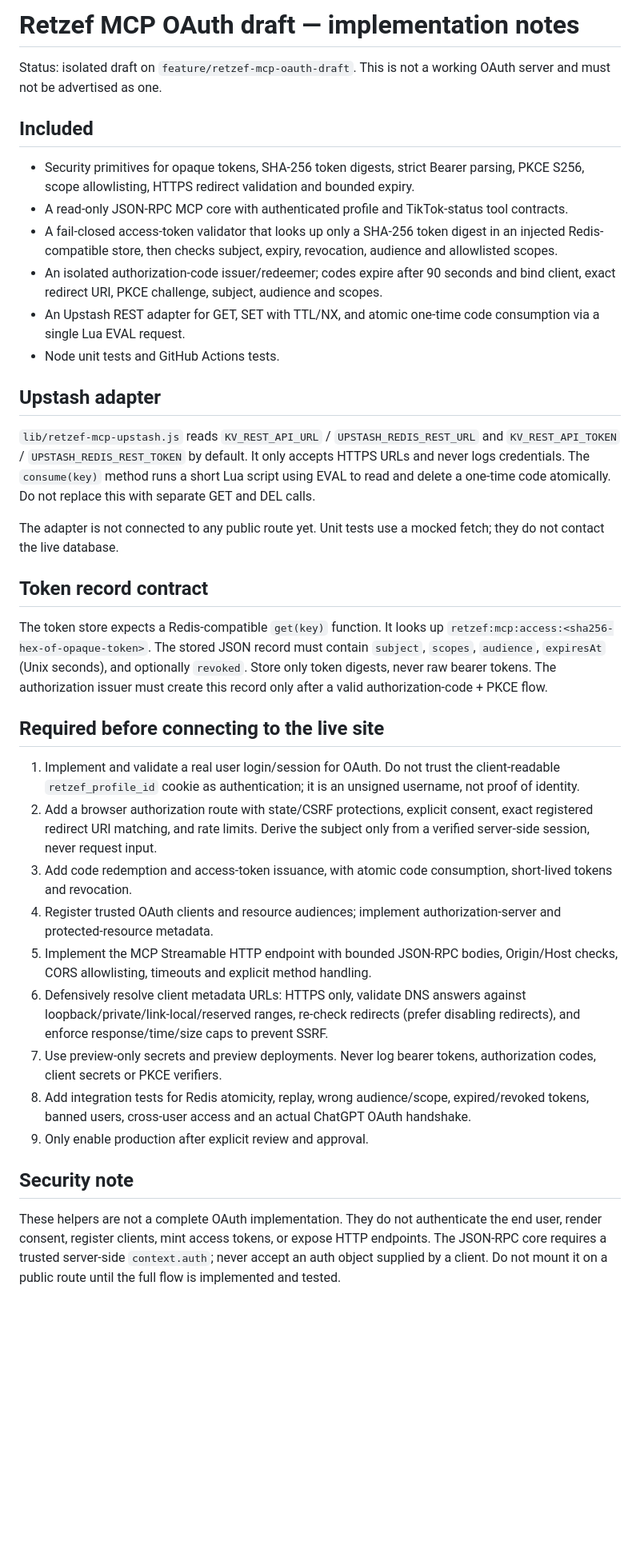
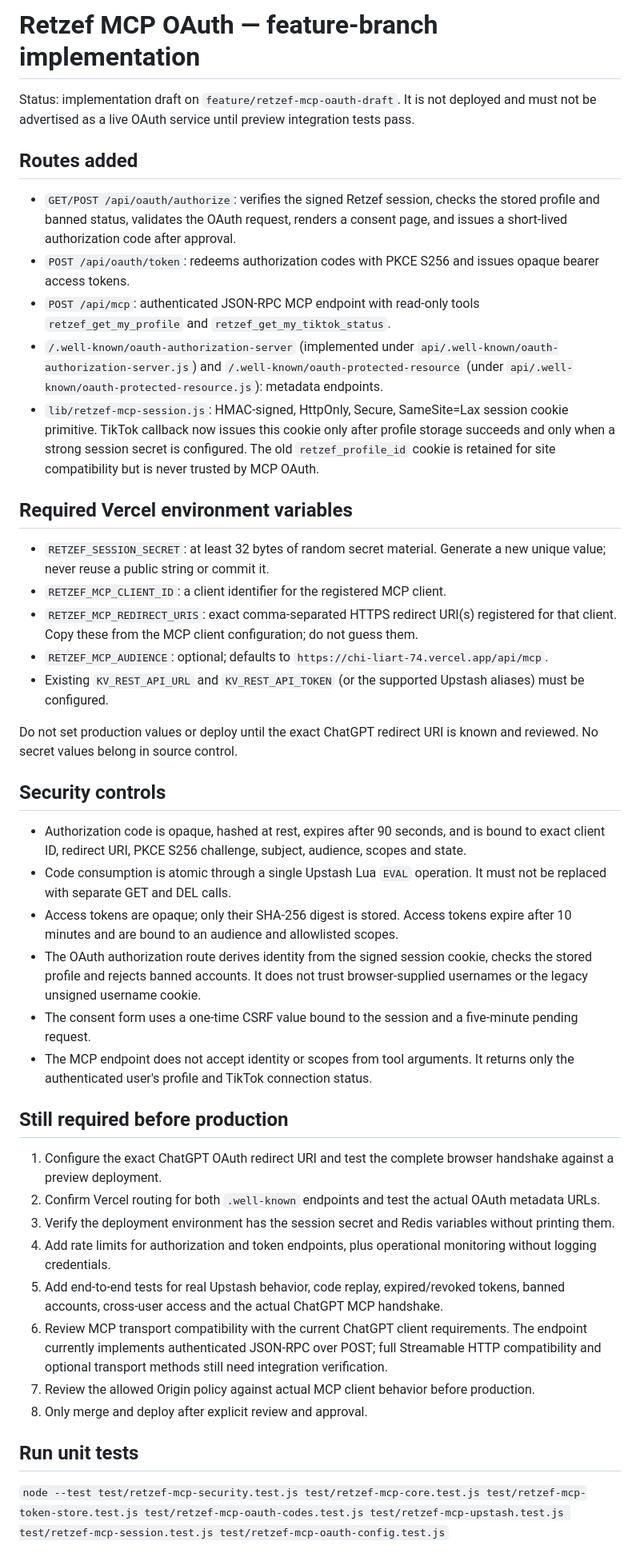
Before and after one commit to jjjbnm/-, a Markdown page: docs/retzef-mcp-oauth-draft.md, the part around one of its changes. Shown at 80% size. Drawn GitHub-style; blank space fills up the shorter version.

Commit message:
docs: document OAuth routes and required preview configuration

```diff
--- a/docs/retzef-mcp-oauth-draft.md
+++ b/docs/retzef-mcp-oauth-draft.md
@@ -1,39 +1,46 @@
-# Retzef MCP OAuth draft — implementation notes
+# Retzef MCP OAuth — feature-branch implementation
 
-Status: isolated draft on `feature/retzef-mcp-oauth-draft`. This is not a working OAuth server and must not be advertised as one.
+Status: implementation draft on `feature/retzef-mcp-oauth-draft`. It is not deployed and must not be advertised as a live OAuth service until preview integration tests pass.
 
-## Included
+## Routes added
 
-- Security primitives for opaque tokens, SHA-256 token digests, strict Bearer parsing, PKCE S256, scope allowlisting, HTTPS redirect validation and bounded expiry.
-- A read-only JSON-RPC MCP core with authenticated profile and TikTok-status tool contracts.
-- A fail-closed access-token validator that looks up only a SHA-256 token digest in an injected Redis-compatible store, then checks subject, expiry, revocation, audience and allowlisted scopes.
-- An isolated authorization-code issuer/redeemer; codes expire after 90 seconds and bind client, exact redirect URI, PKCE challenge, subject, audience and scopes.
-- An Upstash REST adapter for GET, SET with TTL/NX, and atomic one-time code consumption via a single Lua EVAL request.
-- Node unit tests and GitHub Actions tests.
+- `GET/POST /api/oauth/authorize`: verifies the signed Retzef session, checks the stored profile and banned status, validates the OAuth request, renders a consent page, and issues a short-lived authorization code after approval.
+- `POST /api/oauth/token`: redeems authorization codes with PKCE S256 and issues opaque bearer access tokens.
+- `POST /api/mcp`: authenticated JSON-RPC MCP endpoint with read-only tools `retzef_get_my_profile` and `retzef_get_my_tiktok_status`.
+- `/.well-known/oauth-authorization-server` (implemented under `api/.well-known/oauth-authorization-server.js`) and `/.well-known/oauth-protected-resource` (under `api/.well-known/oauth-protected-resource.js`): metadata endpoints.
+- `lib/retzef-mcp-session.js`: HMAC-signed, HttpOnly, Secure, SameSite=Lax session cookie primitive. TikTok callback now issues this cookie only after profile storage succeeds and only when a strong session secret is configured. The old `retzef_profile_id` cookie is retained for site compatibility but is never trusted by MCP OAuth.
 
-## Upstash adapter
+## Required Vercel environment variables
 
-`lib/retzef-mcp-upstash.js` reads `KV_REST_API_URL` / `UPSTASH_REDIS_REST_URL` and `KV_REST_API_TOKEN` / `UPSTASH_REDIS_REST_TOKEN` by default. It only accepts HTTPS URLs and never logs credentials. The `consume(key)` method runs a short Lua script using EVAL to read and delete a one-time code atomically. Do not replace this with separate GET and DEL calls.
+- `RETZEF_SESSION_SECRET`: at least 32 bytes of random secret material. Generate a new unique value; never reuse a public string or commit it.
+- `RETZEF_MCP_CLIENT_ID`: a client identifier for the registered MCP client.
+- `RETZEF_MCP_REDIRECT_URIS`: exact comma-separated HTTPS redirect URI(s) registered for that client. Copy these from the MCP client configuration; do not guess them.
+- `RETZEF_MCP_AUDIENCE`: optional; defaults to `https://chi-liart-74.vercel.app/api/mcp`.
+- Existing `KV_REST_API_URL` and `KV_REST_API_TOKEN` (or the supported Upstash aliases) must be configured.
 
-The adapter is not connected to any public route yet. Unit tests use a mocked fetch; they do not contact the live database.
+Do not set production values or deploy until the exact ChatGPT redirect URI is known and reviewed. No secret values belong in source control.
 
-## Token record contract
+## Security controls
 
-The token store expects a Redis-compatible `get(key)` function. It looks up `retzef:mcp:access:<sha256-hex-of-opaque-token>`. The stored JSON record must contain `subject`, `scopes`, `audience`, `expiresAt` (Unix seconds), and optionally `revoked`. Store only token digests, never raw bearer tokens. The authorization issuer must create this record only after a valid authorization-code + PKCE flow.
+- Authorization code is opaque, hashed at rest, expires after 90 seconds, and is bound to exact client ID, redirect URI, PKCE S256 challenge, subject, audience, scopes and state.
+- Code consumption is atomic through a single Upstash Lua `EVAL` operation. It must not be replaced with separate GET and DEL calls.
+- Access tokens are opaque; only their SHA-256 digest is stored. Access tokens expire after 10 minutes and are bound to an audience and allowlisted scopes.
+- The OAuth authorization route derives identity from the signed session cookie, checks the stored profile and rejects banned accounts. It does not trust browser-supplied usernames or the legacy unsigned username cookie.
+- The consent form uses a one-time CSRF value bound to the session and a five-minute pending request.
+- The MCP endpoint does not accept identity or scopes from tool arguments. It returns only the authenticated user's profile and TikTok connection status.
 
-## Required before connecting to the live site
+## Still required before production
 
-1. Implement and validate a real user login/session for OAuth. Do not trust the client-readable `retzef_profile_id` cookie as authentication; it is an unsigned username, not proof of identity.
-2. Add a browser authorization route with state/CSRF protections, explicit consent, exact registered redirect URI matching, and rate limits. Derive the subject only from a verified server-side session, never request input.
-3. Add code redemption and access-token issuance, with atomic code consumption, short-lived tokens and revocation.
-4. Register trusted OAuth clients and resource audiences; implement authorization-server and protected-resource metadata.
-5. Implement the MCP Streamable HTTP endpoint with bounded JSON-RPC bodies, Origin/Host checks, CORS allowlisting, timeouts and explicit method handling.
-6. Defensively resolve client metadata URLs: HTTPS only, validate DNS answers against loopback/private/link-local/reserved ranges, re-check redirects (prefer disabling redirects), and enforce response/time/size caps to prevent SSRF.
-7. Use preview-only secrets and preview deployments. Never log bearer tokens, authorization codes, client secrets or PKCE verifiers.
-8. Add integration tests for Redis atomicity, replay, wrong audience/scope, expired/revoked tokens, banned users, cross-user access and an actual ChatGPT OAuth handshake.
-9. Only enable production after explicit review and approval.
+1. Configure the exact ChatGPT OAuth redirect URI and test the complete browser handshake against a preview deployment.
+2. Confirm Vercel routing for both `.well-known` endpoints and test the actual OAuth metadata URLs.
+3. Verify the deployment environment has the session secret and Redis variables without printing them.
+4. Add rate limits for authorization and token endpoints, plus operational monitoring without logging credentials.
+5. Add end-to-end tests for real Upstash behavior, code replay, expired/revoked tokens, banned accounts, cross-user access and the actual ChatGPT MCP handshake.
+6. Review MCP transport compatibility with the current ChatGPT client requirements. The endpoint currently implements authenticated JSON-RPC over POST; full Streamable HTTP compatibility and optional transport methods still need integration verification.
+7. Review the allowed Origin policy against actual MCP client behavior before production.
+8. Only merge and deploy after explicit review and approval.
 
-## Security note
+## Run unit tests
 
-These helpers are not a complete OAuth implementation. They do not authenticate the end user, render consent, register clients, mint access tokens, or expose HTTP endpoints. The JSON-RPC core requires a trusted server-side `context.auth`; never accept an auth object supplied by a client. Do not mount it on a public route until the full flow is implemented and tested.
+`node --test test/retzef-mcp-security.test.js test/retzef-mcp-core.test.js test/retzef-mcp-token-store.test.js test/retzef-mcp-oauth-codes.test.js test/retzef-mcp-upstash.test.js test/retzef-mcp-session.test.js test/retzef-mcp-oauth-config.test.js`
 
```
Also changed, not shown: other parts of docs/retzef-mcp-oauth-draft.md (+1 -3 lines).
